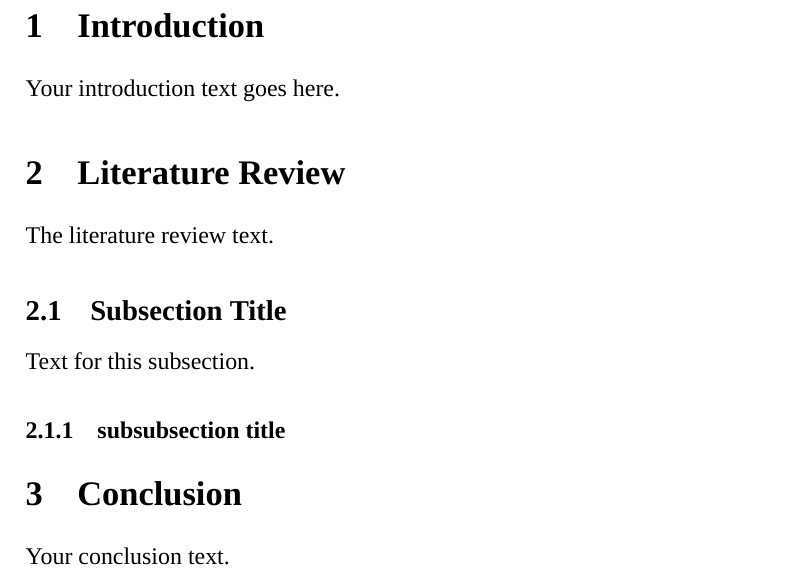
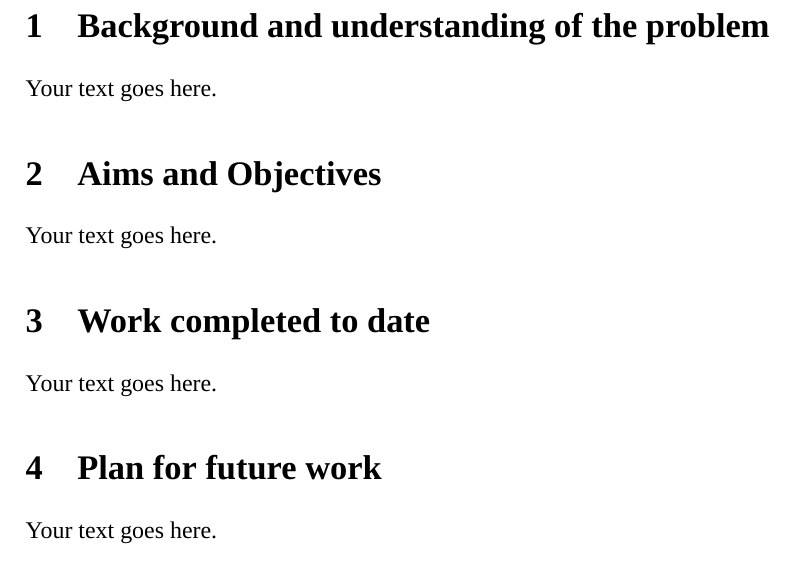
Before and after one commit to hwalton/probabilistic-numerics-dissertation-writeup, a LaTeX thesis (dissertation.tex): part of page 2 of 2, cut at the place of the change. Compiled offline with XeLaTeX; a missing font is replaced by an installed copy or a similar font.

Commit message:
sections titled

```diff
--- a/dissertation.tex
+++ b/dissertation.tex
@@ -23,21 +23,17 @@
 
     \includepdf[pages=1, frame, scale=1.09, pagecommand={}, offset=0 -35]{figures/titlepage.pdf}
 
-    \section{Introduction}
-    Your introduction text goes here.
+    \section{Background and understanding of the problem}
+    Your text goes here.
 
-    \section{Literature Review}
-    The literature review text.
+    \section{Aims and Objectives}
+    Your text goes here.
 
-    \subsection{Subsection Title}
-    Text for this subsection.
+    \section{Work completed to date}
+    Your text goes here.
 
-    \subsubsection{subsubsection title}
-
-% Include other sections and subsections as needed
-
-    \section{Conclusion}
-    Your conclusion text.
+    \section{Plan for future work}
+    Your text goes here.
 
 % Bibliography
     \printbibliography
```
Also changed, not shown: dissertation.pdf, 2 other files.
